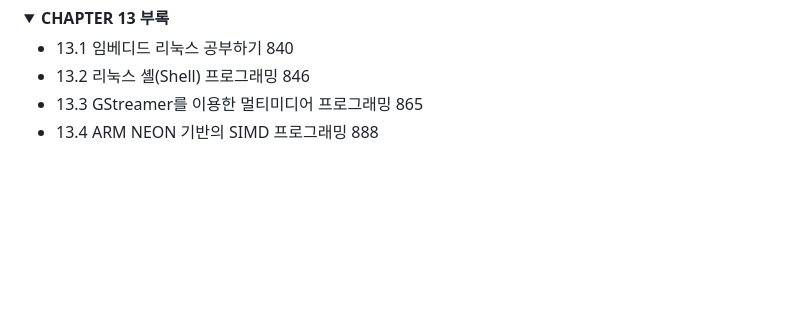
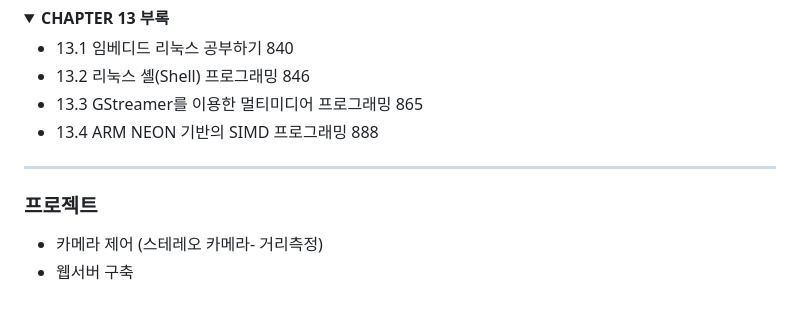
Before and after one commit to gotree94/Raspberrypi_002, a Markdown page: README.md, the part around the change. Drawn GitHub-style; folded sections open; blank space fills up the shorter version.

```diff
--- a/README.md
+++ b/README.md
@@ -157,3 +157,11 @@
    * 13.3 GStreamer를 이용한 멀티미디어 프로그래밍 865
    * 13.4 ARM NEON 기반의 SIMD 프로그래밍 888
 </details>
+
+
+---
+
+### 프로젝트
+
+   * 카메라 제어 (스테레오 카메라- 거리측정)
+   * 웹서버 구축
```
